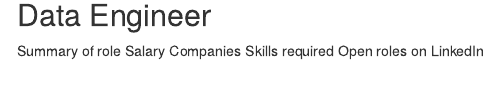
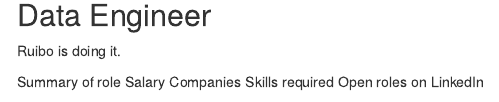
Before and after one commit to gthuiz/MBAnCareerPulse, an R Markdown document (03-PossibleCareers.Rmd): the page in a window 1100 px wide, from 250 px down. Rendered offline with R 4.5, knitr and Pandoc, with nearby package versions; drawn as R Markdown's standard HTML page in place of the format the file asks for; some code elsewhere in the file could not run offline; common packages that the code uses without loading them are loaded.

Commit message:
Ruibo's change

```diff
--- a/03-PossibleCareers.Rmd
+++ b/03-PossibleCareers.Rmd
@@ -37,6 +37,8 @@ Job_Postings[Job_Postings$Role=='Data Scientist',] %>%
 
 
 ## Data Engineer {-#data-engineer}
+
+Ruibo is doing it.
 
 Summary of role
 Salary
```
Also changed, not shown: docs/search.json, 8 other files.
